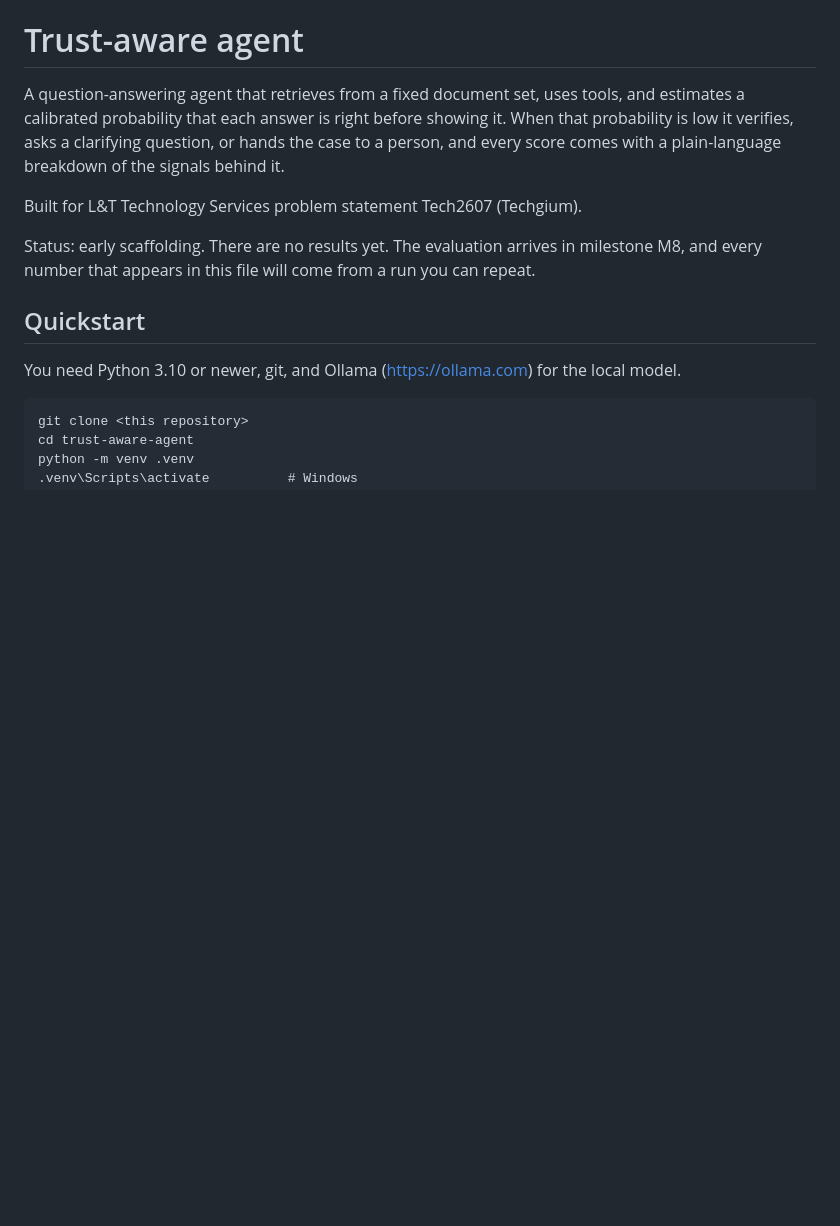
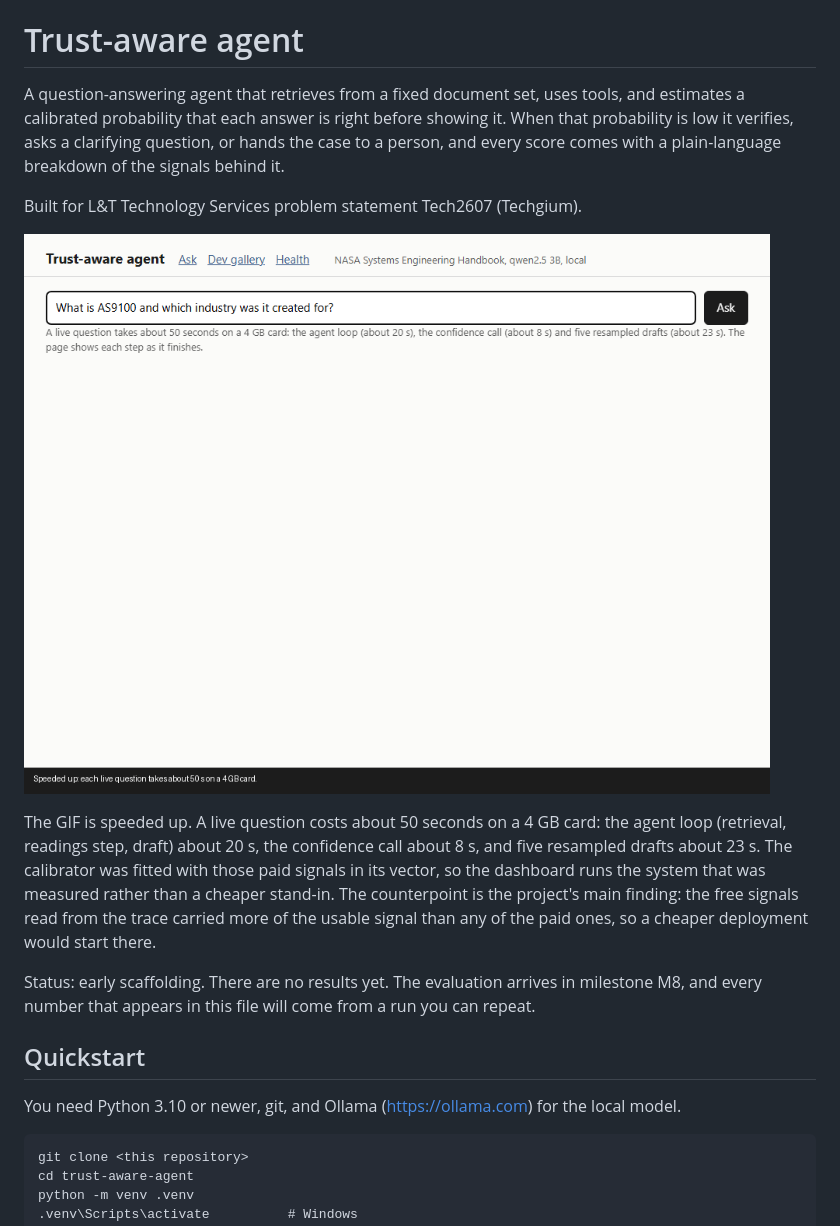
Before and after one commit to vabhishekprakash/trust-aware-agent, a Markdown page: README.md, the part around the change printed below. GitHub-like rendering; pictures changed too: docs/assets/demo.gif (added); blank space fills up the shorter version.

```diff
--- a/README.md
+++ b/README.md
@@ -7,6 +7,17 @@ question, or hands the case to a person, and every score comes with a
 plain-language breakdown of the signals behind it.
 
 Built for L&T Technology Services problem statement Tech2607 (Techgium).
+
+![Demo: a confident answer with its capped confidence, an escalated one, and the explanation panel](docs/assets/demo.gif)
+
+The GIF is speeded up. A live question costs about 50 seconds on a 4 GB
+card: the agent loop (retrieval, readings step, draft) about 20 s, the
+confidence call about 8 s, and five resampled drafts about 23 s. The
+calibrator was fitted with those paid signals in its vector, so the
+dashboard runs the system that was measured rather than a cheaper
+stand-in. The counterpoint is the project's main finding: the free
+signals read from the trace carried more of the usable signal than any of
+the paid ones, so a cheaper deployment would start there.
 
 Status: early scaffolding. There are no results yet. The evaluation arrives in
 milestone M8, and every number that appears in this file will come from a run
```
Also changed, not shown: other parts of README.md (+25 -3 lines), docs/decisions.md (+18 -0 lines), docs/explanations/09-api-dashboard.md (added, +33 -0 lines), 6 other files.
